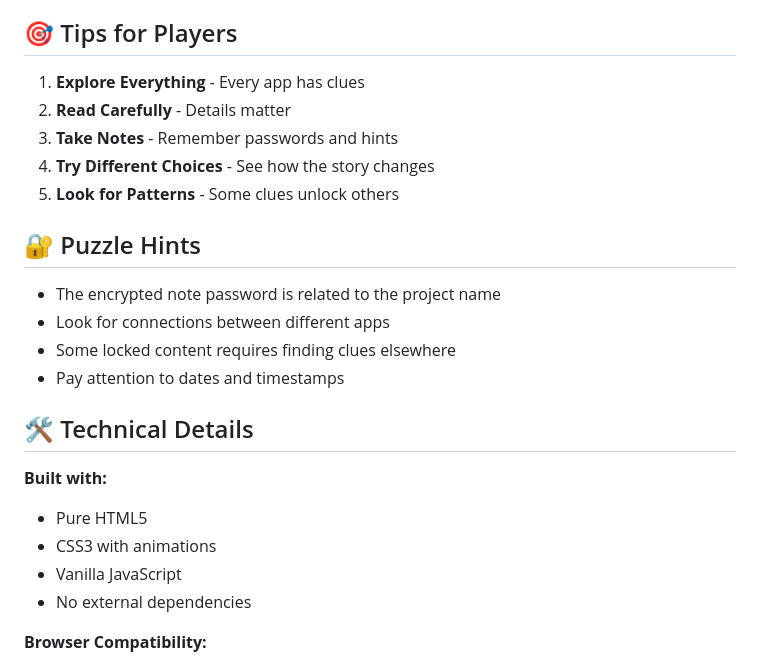
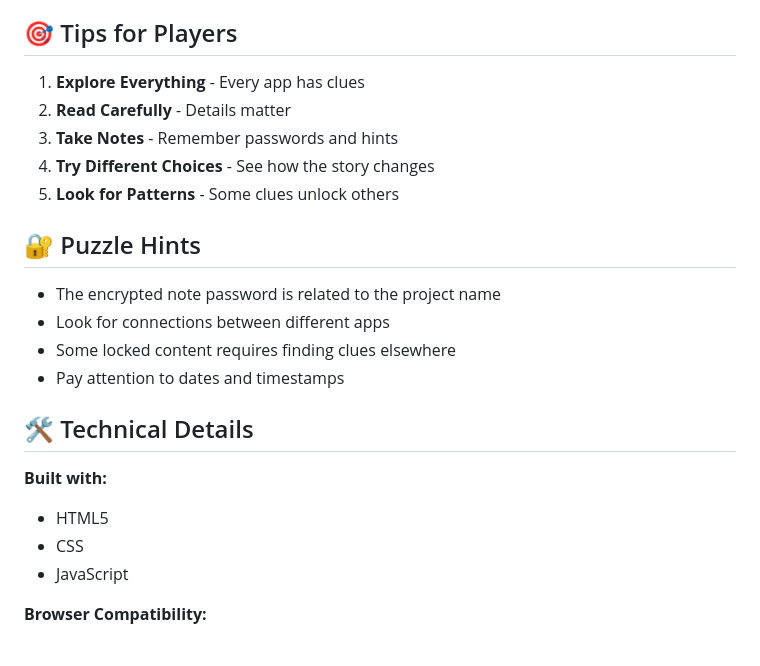
Before and after one commit to Acod01-hub/TraceLock, a Markdown page: README.md, the part around one of its changes. Drawn GitHub-style.

```diff
--- a/README.md
+++ b/README.md
@@ -91,7 +49,6 @@ git push -u origin main
 - **The Revelation**: Discover the truth about Maya's disappearance
 
 ## 🎯 Tips for Players
-
 1. **Explore Everything** - Every app has clues
 2. **Read Carefully** - Details matter
 3. **Take Notes** - Remember passwords and hints
@@ -99,19 +56,16 @@ git push -u origin main
 5. **Look for Patterns** - Some clues unlock others
 
 ## 🔐 Puzzle Hints
-
 - The encrypted note password is related to the project name
 - Look for connections between different apps
 - Some locked content requires finding clues elsewhere
 - Pay attention to dates and timestamps
 
 ## 🛠️ Technical Details
-
 **Built with:**
-- Pure HTML5
-- CSS3 with animations
-- Vanilla JavaScript
-- No external dependencies
+- HTML5
+- CSS
+- JavaScript
 
 **Browser Compatibility:**
 - Chrome/Edge (recommended)
```
Also changed, not shown: other parts of README.md (+0 -80 lines).
